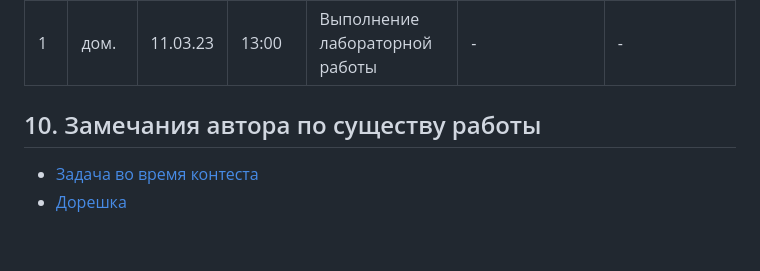
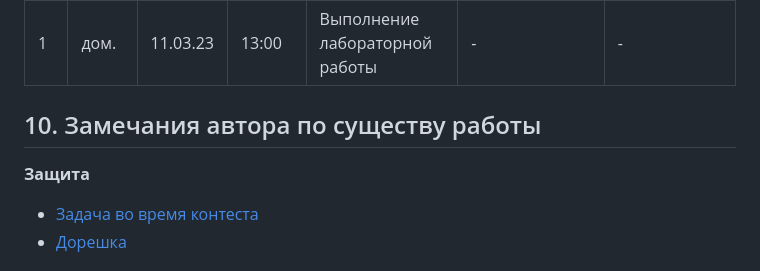
Before and after one commit to kr1st1na0/labs_MAI_1stcourse, a Markdown page: 2sem/lab20/README.md, the part around the change. Drawn GitHub-style; blank space fills up the shorter version.

Commit message:
Lab20-zashita

```diff
--- a/2sem/lab20/README.md
+++ b/2sem/lab20/README.md
@@ -618,6 +618,8 @@ drwxrwxrwt  2 root     root     4096 мар  9 22:14 .XIM-unix
 | 1 | дом. | 11.03.23 | 13:00 | Выполнение лабораторной работы | - | - |
 ## 10. Замечания автора по существу работы
 
+<b>Защита</b>
+
 - [Задача во время контеста](https://mai2022.contest.codeforces.com/group/Ej1bTQMkro/contest/427386/submission/193848037)
 - [Дорешка](https://mai2022.contest.codeforces.com/group/Ej1bTQMkro/contest/427386/submission/197005255)
 
```
